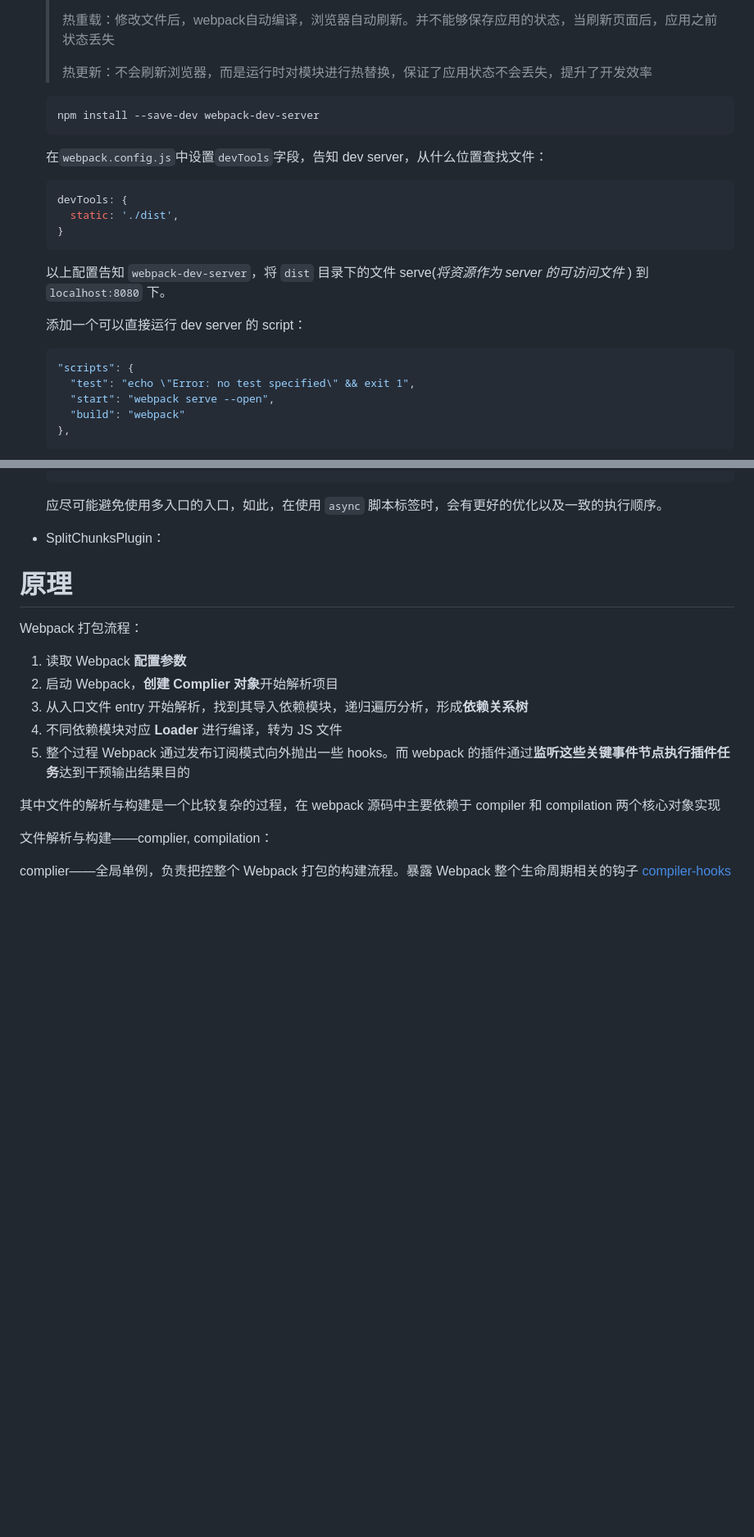
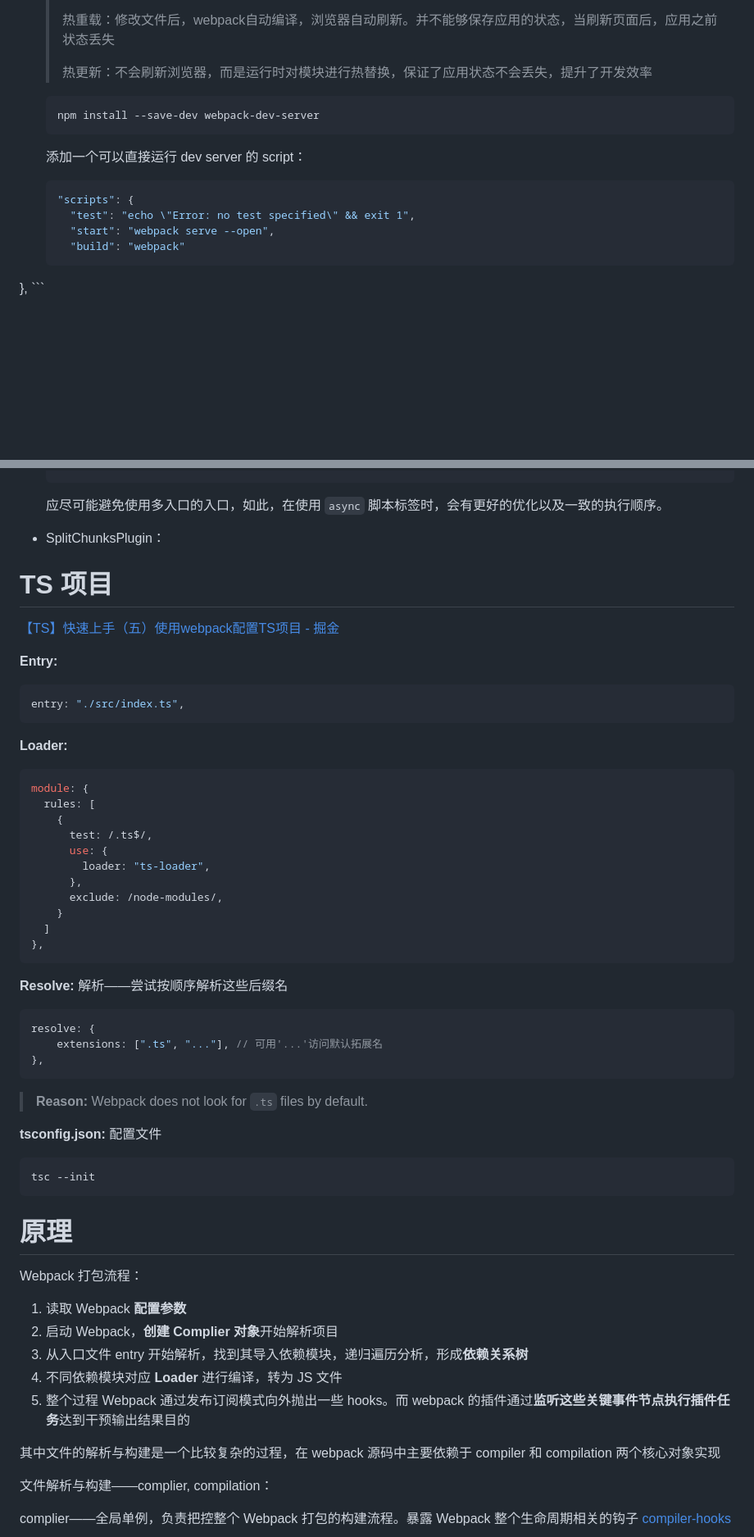
Before and after one commit to Ethereal-bang/Note, a Markdown page: Front-end/Utils/Webpack.md, 2 parts joined by grey strips. Shown: that part at 82% size. Drawn GitHub-style; blank space fills up the shorter version.

Commit message:
update: FE Project

````diff
--- a/Front-end/Utils/Webpack.md
+++ b/Front-end/Utils/Webpack.md
@@ -531,16 +527,6 @@ Webpack 提供几种可选方式，在代码发生变化后自动编译代码：
     npm install --save-dev webpack-dev-server
     ```
 
-    在`webpack.config.js`中设置`devTools`字段，告知 dev server，从什么位置查找文件：
-
-    ```js
-    devTools: {
-      static: './dist',
-    }
-    ```
-
-    以上配置告知 `webpack-dev-server`，将 `dist` 目录下的文件 serve(*将资源作为 server 的可访问文件* ) 到 `localhost:8080` 下。
-
     添加一个可以直接运行 dev server 的 script：
 
     ```json
@@ -548,5 +534,5 @@ Webpack 提供几种可选方式，在代码发生变化后自动编译代码：
       "test": "echo \"Error: no test specified\" && exit 1",
       "start": "webpack serve --open",
       "build": "webpack"
-    },
+},
     ```
@@ -622,6 +604,50 @@ Webpack 提供几种可选方式，在代码发生变化后自动编译代码：
 
 
 + <span style="font-size:20px">SplitChunksPlugin：</span>
+
+
+
+# TS 项目
+
+[【TS】快速上手（五）使用webpack配置TS项目 - 掘金](https://juejin.cn/post/7036300546839412750)
+
+**Entry:**
+
+```js
+entry: "./src/index.ts",
+```
+
+**Loader:**
+
+```js
+module: {
+  rules: [
+    {
+      test: /.ts$/,
+      use: {
+        loader: "ts-loader",
+      },
+      exclude: /node-modules/,
+    }
+  ]
+},
+```
+
+**Resolve:** 解析——尝试按顺序解析这些后缀名
+
+```js
+resolve: {
+    extensions: [".ts", "..."],	// 可用'...'访问默认拓展名
+},
+```
+
+> **Reason:** Webpack does not look for `.ts` files by default.
+
+**tsconfig.json:** 配置文件
+
+```shell
+tsc --init
+```
 
 
 
````
Also changed, not shown: other parts of Front-end/Utils/Webpack.md (+0 -8 lines), 2 other files.
